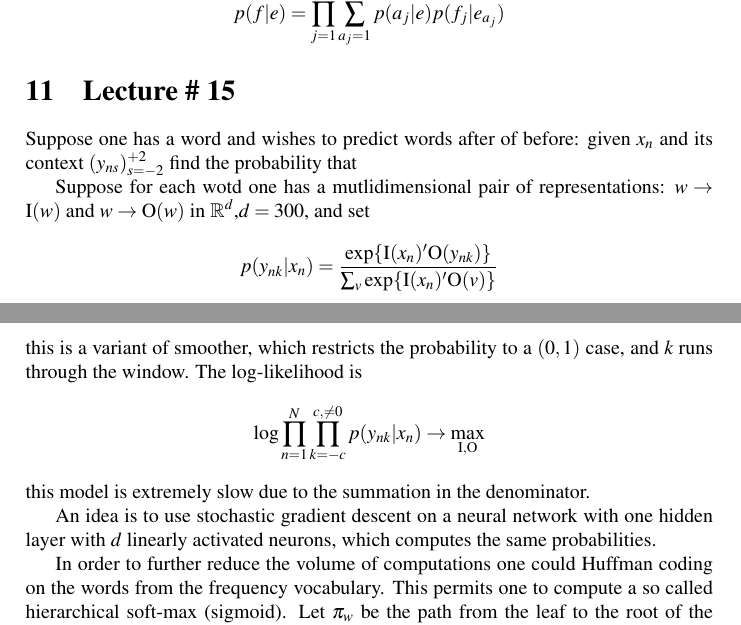
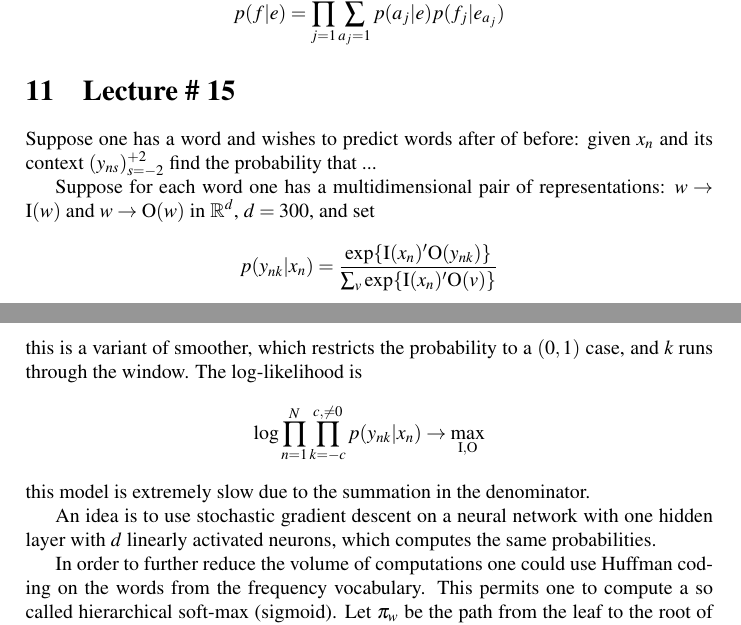
Before and after one commit to ivannz/study_notes, a LaTeX document (year_14_15/spring_2015/machine_learning/notes/notes.tex): two parts of pages 14 and 15 of 15, joined at a grey line, cut so that both start at the same text. Compiled offline with pdfLaTeX.

Commit message:
word2vec homework

```diff
--- a/year_14_15/spring_2015/machine_learning/notes/notes.tex
+++ b/year_14_15/spring_2015/machine_learning/notes/notes.tex
@@ -823,11 +823,11 @@ p(f|e) = \prod_{j=1}^{|f|} \sum_{a_j=1}^{|e|} p(a_j|e) p(f_j|e_{a_j})
 \label{sec:lecture_15}
 
 Suppose one has a word and wishes to predict words after of before: given $x_n$
-and its context $(y_{ns})_{s=-2}^{+2}$ find the probability that
+and its context $(y_{ns})_{s=-2}^{+2}$ find the probability that ...
 
 
-Suppose for each wotd one has a mutlidimensional pair of representations:
-$w\to \text{I}(w)$ and $w\to \text{O}(w)$ in $\Real^d$,$d = 300$, and set
+Suppose for each word one has a multidimensional pair of representations:
+$w\to \text{I}(w)$ and $w\to \text{O}(w)$ in $\Real^d$, $d = 300$, and set
 \[
 p(y_{nk} | x_n)
 = \frac{ \text{exp}\{ \text{I}(x_n)'\text{O}(y_{nk}) \} }{\sum_v \text{exp}\{ \text{I}(x_n)'\text{O}(v) \}}
@@ -842,8 +842,8 @@ this model is extremely slow due to the summation in the denominator.
 An idea is to use stochastic gradient descent on a neural network with one hidden
 layer with $d$ linearly activated neurons, which computes the same probabilities.
 
-In order to further reduce the volume of computations one could Huffman coding on
-the words from the frequency vocabulary. This permits one to compute a so called
+In order to further reduce the volume of computations one could use Huffman coding
+on the words from the frequency vocabulary. This permits one to compute a so called
 hierarchical soft-max (sigmoid). Let $\pi_w$ be the path from the leaf to the root
 of the Huffman tree. At each vertex $v$ of the tree there is an $\text{O}(v)$ out
 vector and there is a $\sfrac{\text{L}}{\text{R}}$ direction given by $s(u,w)=\pm1$.
```
Also changed, not shown: year_14_15/spring_2015/machine_learning/notes/notes.tex (3 more changed lines), 1 other file.
